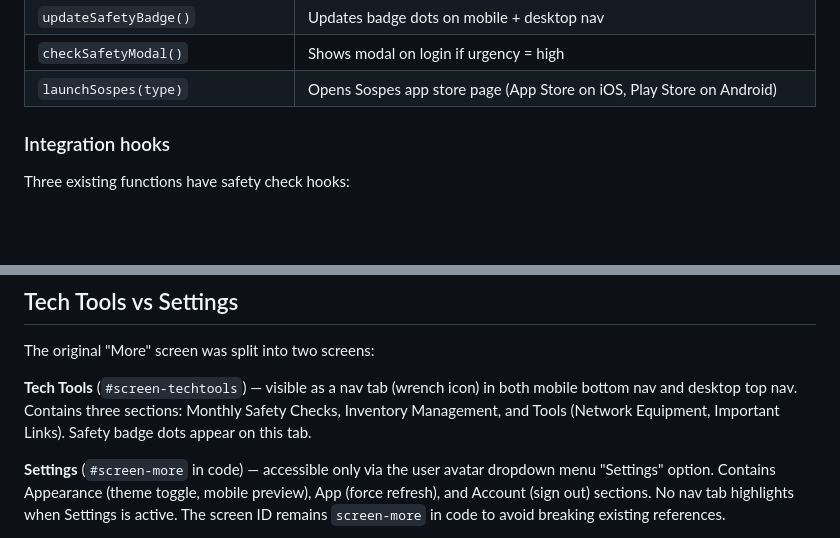
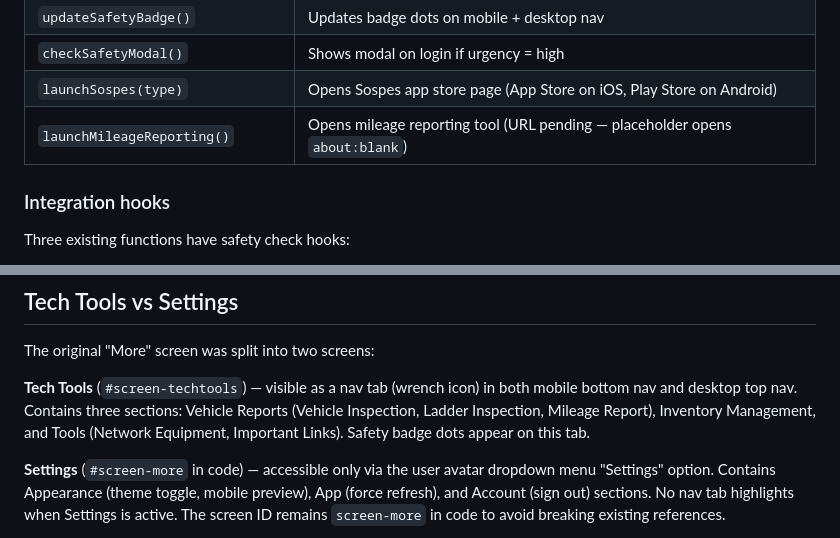
Before and after one commit to kaseykubiak-dev/fieldops-app, a Markdown page: FieldTechApp.md, 2 parts joined by grey strips. GitHub-like rendering; blank space fills up the shorter version.

```diff
--- a/FieldTechApp.md
+++ b/FieldTechApp.md
@@ -622,6 +628,7 @@ With per-type frequency, each inspection can be at a different urgency level ind
 | `updateSafetyBadge()` | Updates badge dots on mobile + desktop nav |
 | `checkSafetyModal()` | Shows modal on login if urgency = high |
 | `launchSospes(type)` | Opens Sospes app store page (App Store on iOS, Play Store on Android) |
+| `launchMileageReporting()` | Opens mileage reporting tool (URL pending — placeholder opens `about:blank`) |
 
 ### Integration hooks
 
@@ -728,7 +735,7 @@ The header shows a larger avatar circle with user initials and full name (from `
 
 The original "More" screen was split into two screens:
 
-**Tech Tools** (`#screen-techtools`) — visible as a nav tab (wrench icon) in both mobile bottom nav and desktop top nav. Contains three sections: Monthly Safety Checks, Inventory Management, and Tools (Network Equipment, Important Links). Safety badge dots appear on this tab.
+**Tech Tools** (`#screen-techtools`) — visible as a nav tab (wrench icon) in both mobile bottom nav and desktop top nav. Contains three sections: Vehicle Reports (Vehicle Inspection, Ladder Inspection, Mileage Report), Inventory Management, and Tools (Network Equipment, Important Links). Safety badge dots appear on this tab.
 
 **Settings** (`#screen-more` in code) — accessible only via the user avatar dropdown menu "Settings" option. Contains Appearance (theme toggle, mobile preview), App (force refresh), and Account (sign out) sections. No nav tab highlights when Settings is active. The screen ID remains `screen-more` in code to avoid breaking existing references.
 
```
Also changed, not shown: other parts of FieldTechApp.md (+14 -8 lines).
